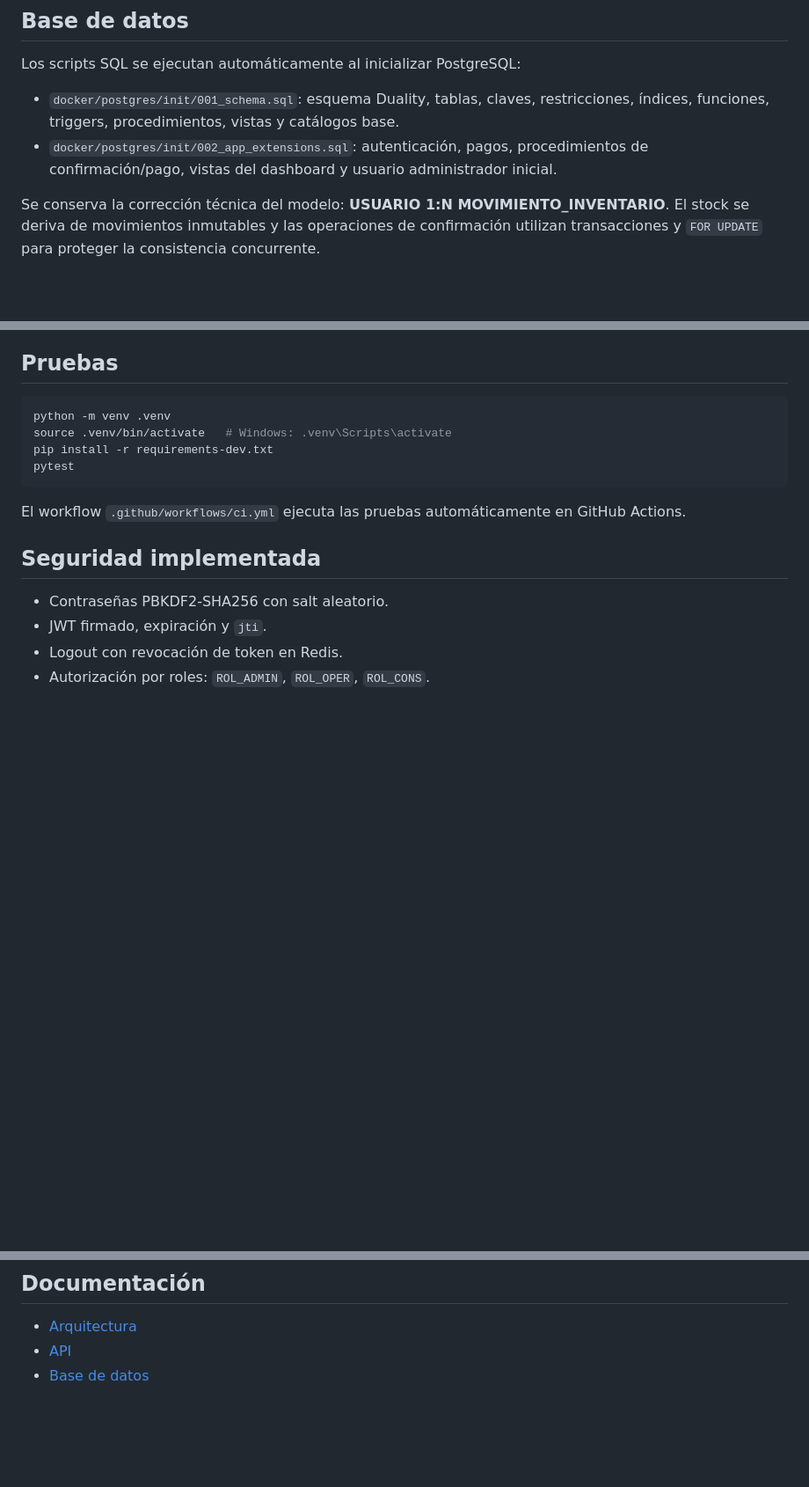
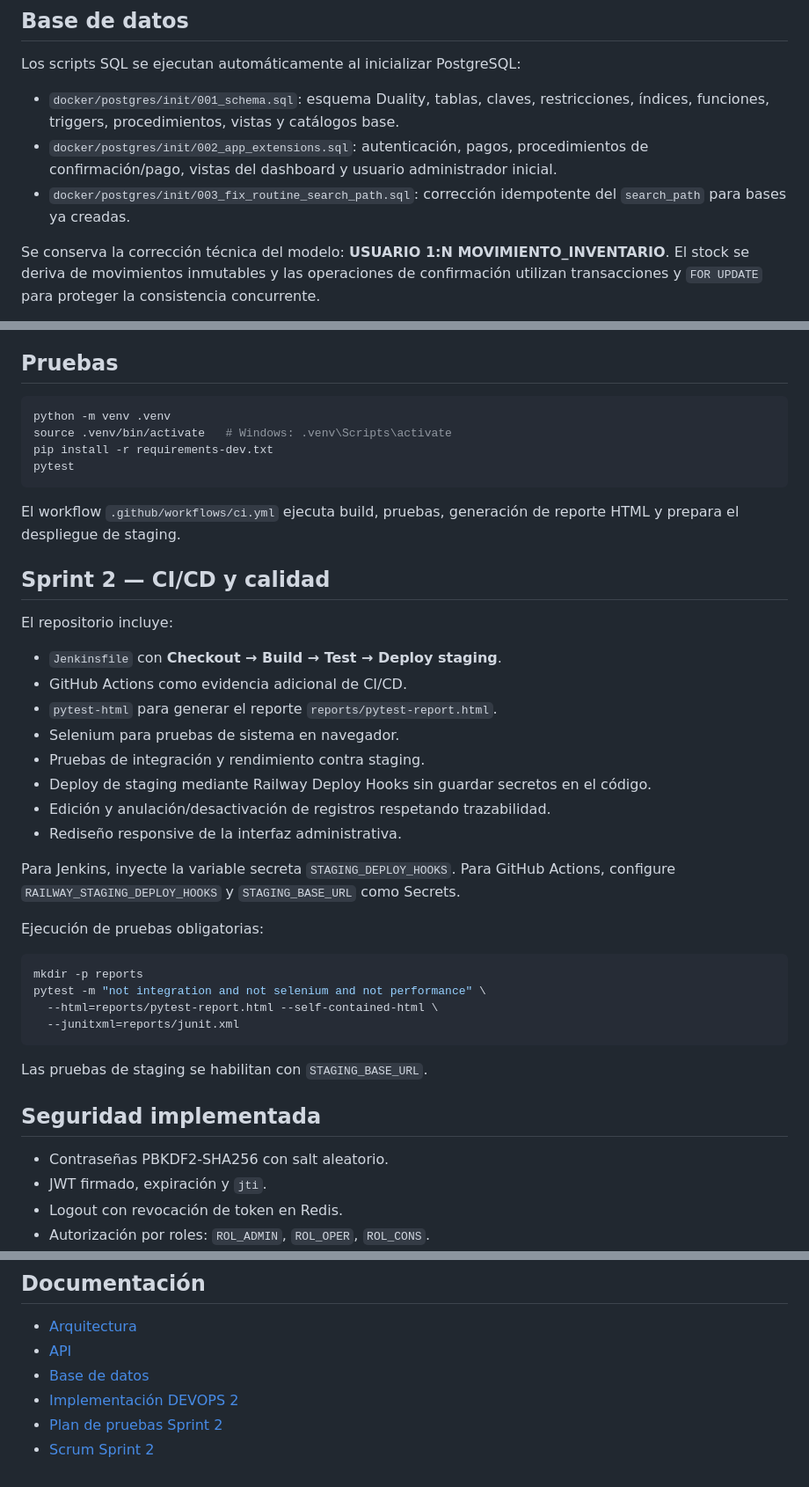
Before and after one commit to julianhg21/gestor-clinica, a Markdown page: README.md, 3 parts joined by grey strips. Shown at 88% size. GitHub-like rendering; blank space fills up the shorter version.

Commit message:
Actualizar README con entregables del Sprint 2

````diff
--- a/README.md
+++ b/README.md
@@ -78,6 +78,7 @@ Los scripts SQL se ejecutan automáticamente al inicializar PostgreSQL:
 
 - `docker/postgres/init/001_schema.sql`: esquema Duality, tablas, claves, restricciones, índices, funciones, triggers, procedimientos, vistas y catálogos base.
 - `docker/postgres/init/002_app_extensions.sql`: autenticación, pagos, procedimientos de confirmación/pago, vistas del dashboard y usuario administrador inicial.
+- `docker/postgres/init/003_fix_routine_search_path.sql`: corrección idempotente del `search_path` para bases ya creadas.
 
 Se conserva la corrección técnica del modelo: **USUARIO 1:N MOVIMIENTO_INVENTARIO**. El stock se deriva de movimientos inmutables y las operaciones de confirmación utilizan transacciones y `FOR UPDATE` para proteger la consistencia concurrente.
 
@@ -106,7 +107,33 @@ pip install -r requirements-dev.txt
 pytest
 ```
 
-El workflow `.github/workflows/ci.yml` ejecuta las pruebas automáticamente en GitHub Actions.
+El workflow `.github/workflows/ci.yml` ejecuta build, pruebas, generación de reporte HTML y prepara el despliegue de staging.
+
+## Sprint 2 — CI/CD y calidad
+
+El repositorio incluye:
+
+- `Jenkinsfile` con **Checkout → Build → Test → Deploy staging**.
+- GitHub Actions como evidencia adicional de CI/CD.
+- `pytest-html` para generar el reporte `reports/pytest-report.html`.
+- Selenium para pruebas de sistema en navegador.
+- Pruebas de integración y rendimiento contra staging.
+- Deploy de staging mediante Railway Deploy Hooks sin guardar secretos en el código.
+- Edición y anulación/desactivación de registros respetando trazabilidad.
+- Rediseño responsive de la interfaz administrativa.
+
+Para Jenkins, inyecte la variable secreta `STAGING_DEPLOY_HOOKS`. Para GitHub Actions, configure `RAILWAY_STAGING_DEPLOY_HOOKS` y `STAGING_BASE_URL` como Secrets.
+
+Ejecución de pruebas obligatorias:
+
+```bash
+mkdir -p reports
+pytest -m "not integration and not selenium and not performance" \
+  --html=reports/pytest-report.html --self-contained-html \
+  --junitxml=reports/junit.xml
+```
+
+Las pruebas de staging se habilitan con `STAGING_BASE_URL`.
 
 ## Seguridad implementada
 
@@ -125,3 +152,6 @@ Para producción deben añadirse HTTPS, secretos administrados, backups automát
 - [Arquitectura](docs/ARCHITECTURE.md)
 - [API](docs/API.md)
 - [Base de datos](docs/DATABASE.md)
+- [Implementación DEVOPS 2](docs/DEVOPS_2_IMPLEMENTACION.md)
+- [Plan de pruebas Sprint 2](docs/PLAN_PRUEBAS_SPRINT2.md)
+- [Scrum Sprint 2](docs/scrum/SPRINT_2.md)
````
